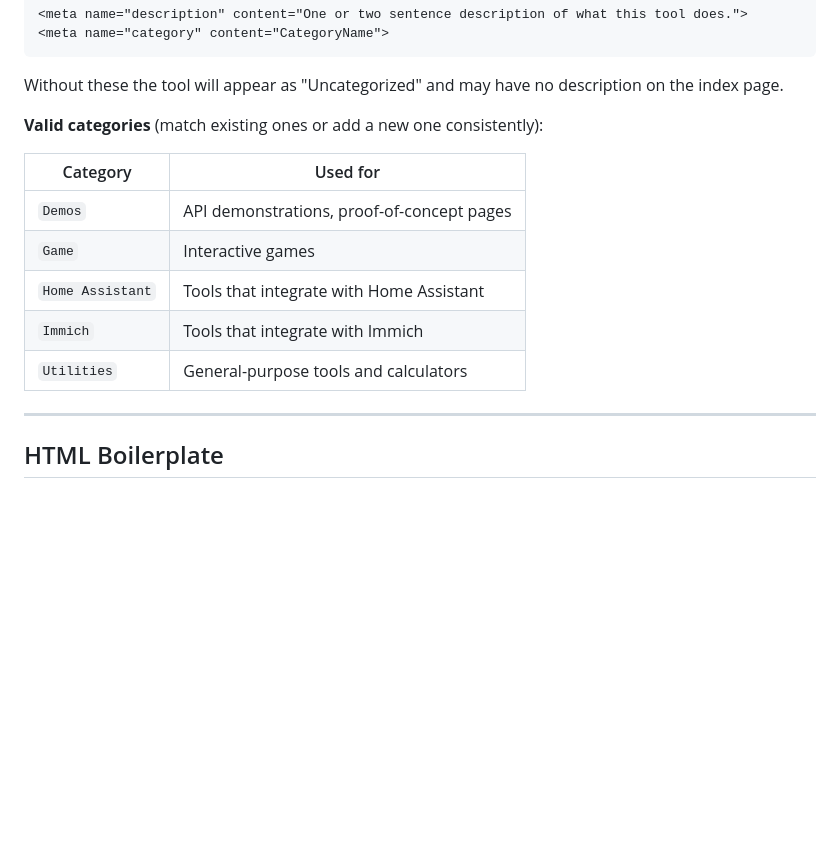
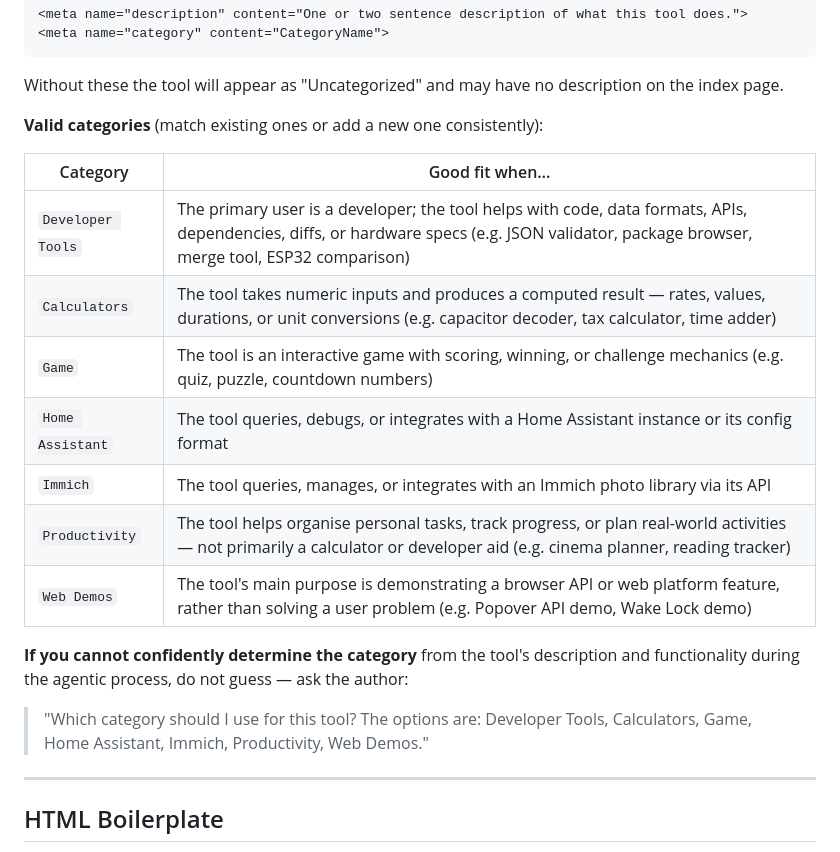
Before and after one commit to remy/tools, a Markdown page: AGENTS.md, the part around one of its changes. Rendered like a GitHub page; blank space fills up the shorter version.

Commit message:
Update AGENTS.md with new category definitions and agent guidance
Replace the old Utilities catch-all with the full category list, criteria
for choosing each one, and an instruction to ask the author when the right
category is ambiguous.

https://claude.ai/code/session_016DGY5uLzf9Wqpx5SUb85Ga

```diff
--- a/AGENTS.md
+++ b/AGENTS.md
@@ -84,13 +84,19 @@ Without these the tool will appear as "Uncategorized" and may have no descriptio
 
 **Valid categories** (match existing ones or add a new one consistently):
 
-| Category | Used for |
+| Category | Good fit when… |
 |---|---|
-| `Demos` | API demonstrations, proof-of-concept pages |
-| `Game` | Interactive games |
-| `Home Assistant` | Tools that integrate with Home Assistant |
-| `Immich` | Tools that integrate with Immich |
-| `Utilities` | General-purpose tools and calculators |
+| `Developer Tools` | The primary user is a developer; the tool helps with code, data formats, APIs, dependencies, diffs, or hardware specs (e.g. JSON validator, package browser, merge tool, ESP32 comparison) |
+| `Calculators` | The tool takes numeric inputs and produces a computed result — rates, values, durations, or unit conversions (e.g. capacitor decoder, tax calculator, time adder) |
+| `Game` | The tool is an interactive game with scoring, winning, or challenge mechanics (e.g. quiz, puzzle, countdown numbers) |
+| `Home Assistant` | The tool queries, debugs, or integrates with a Home Assistant instance or its config format |
+| `Immich` | The tool queries, manages, or integrates with an Immich photo library via its API |
+| `Productivity` | The tool helps organise personal tasks, track progress, or plan real-world activities — not primarily a calculator or developer aid (e.g. cinema planner, reading tracker) |
+| `Web Demos` | The tool's main purpose is demonstrating a browser API or web platform feature, rather than solving a user problem (e.g. Popover API demo, Wake Lock demo) |
+
+**If you cannot confidently determine the category** from the tool's description and functionality during the agentic process, do not guess — ask the author:
+
+> "Which category should I use for this tool? The options are: Developer Tools, Calculators, Game, Home Assistant, Immich, Productivity, Web Demos."
 
 ---
 
```
Also changed, not shown: other parts of AGENTS.md (+1 -1 lines).
